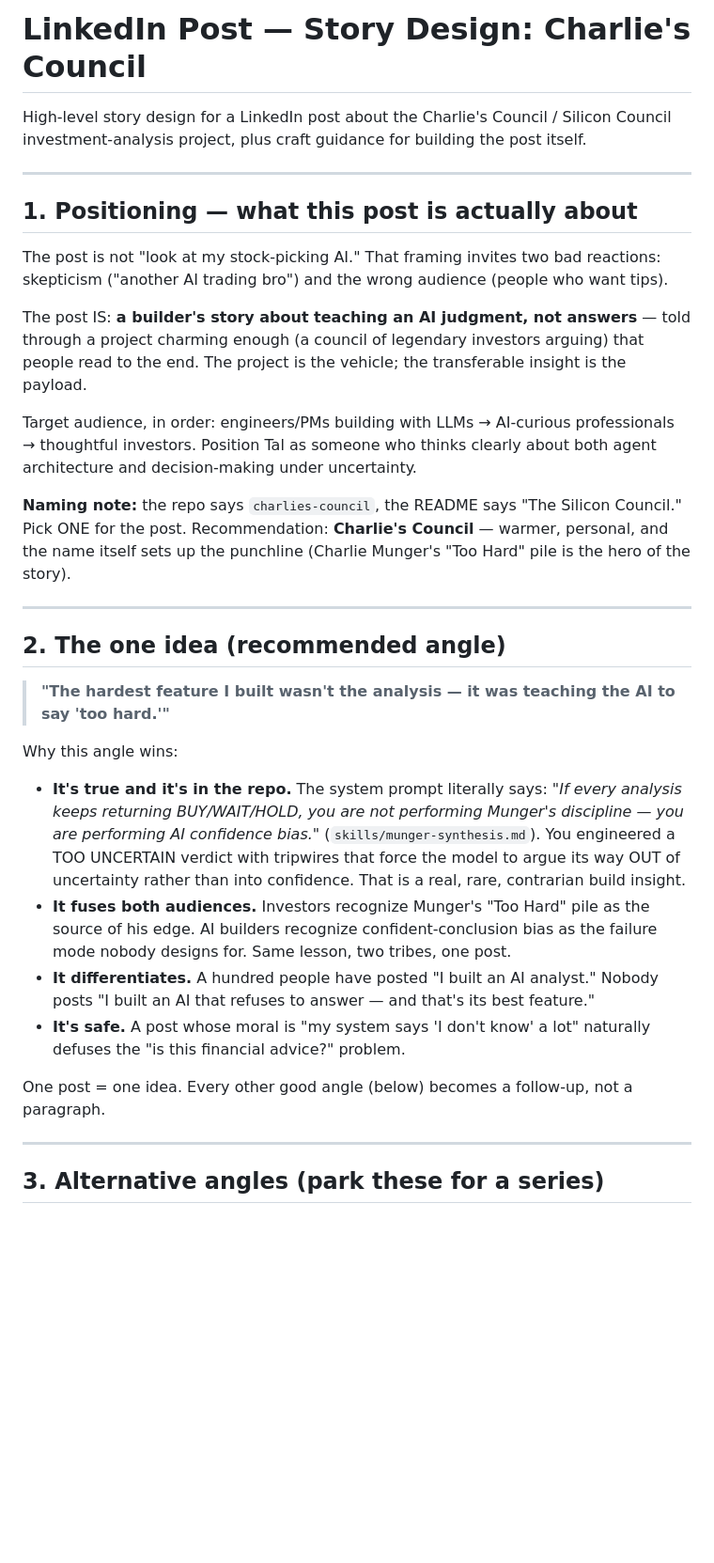
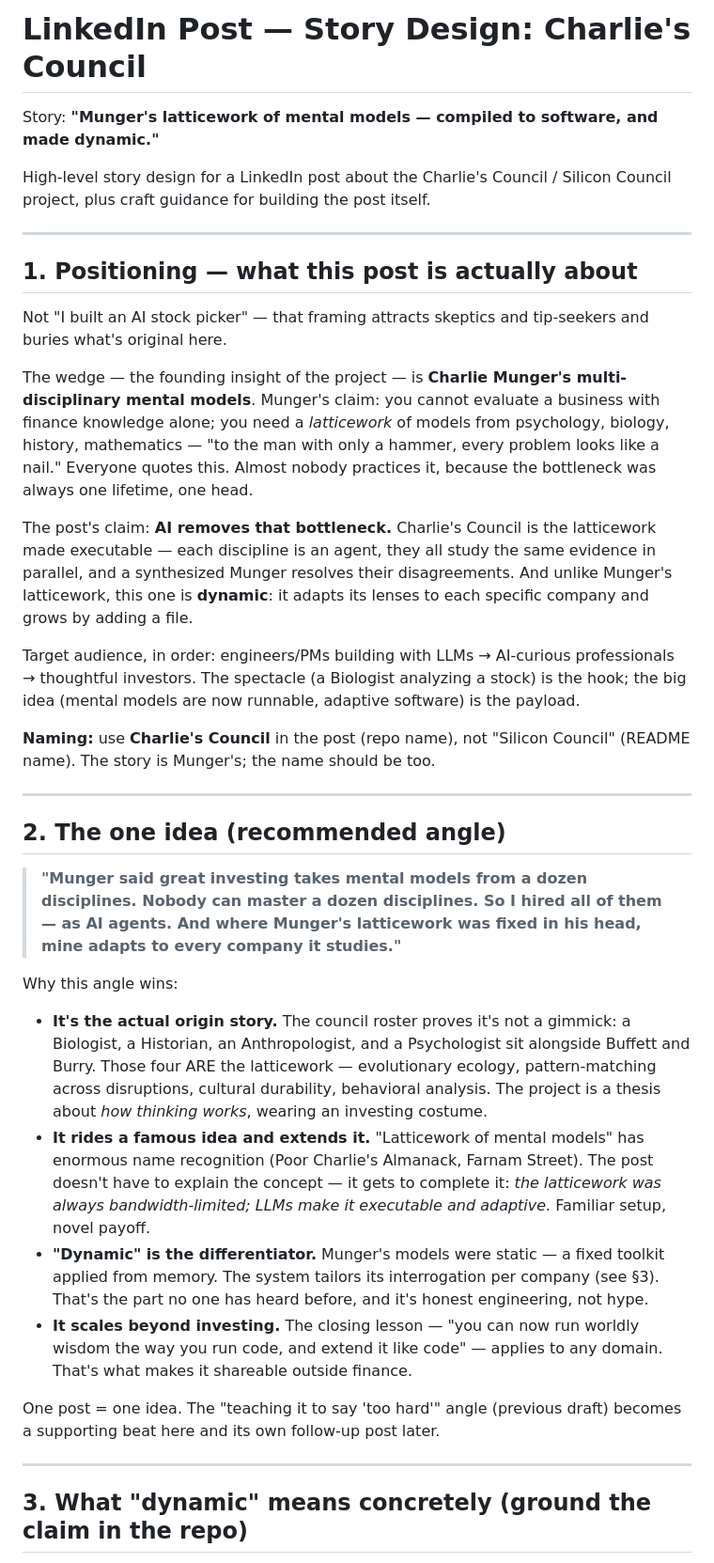
Before and after one commit to tlempert/charlies-council, a Markdown page: docs/linkedin-post-story-design.md, the part around one of its changes. Shown at 94% size. Rendered like a GitHub page; blank space fills up the shorter version.

```diff
--- a/docs/linkedin-post-story-design.md
+++ b/docs/linkedin-post-story-design.md
@@ -1,53 +1,66 @@
 # LinkedIn Post — Story Design: Charlie's Council
 
+Story: **"Munger's latticework of mental models — compiled to software, and made dynamic."**
+
 High-level story design for a LinkedIn post about the Charlie's Council / Silicon Council
-investment-analysis project, plus craft guidance for building the post itself.
+project, plus craft guidance for building the post itself.
 
 ---
 
 ## 1. Positioning — what this post is actually about
 
-The post is not "look at my stock-picking AI." That framing invites two bad reactions:
-skepticism ("another AI trading bro") and the wrong audience (people who want tips).
+Not "I built an AI stock picker" — that framing attracts skeptics and tip-seekers and
+buries what's original here.
 
-The post IS: **a builder's story about teaching an AI judgment, not answers** — told through
-a project charming enough (a council of legendary investors arguing) that people read to
-the end. The project is the vehicle; the transferable insight is the payload.
+The wedge — the founding insight of the project — is **Charlie Munger's multi-disciplinary
+mental models**. Munger's claim: you cannot evaluate a business with finance knowledge
+alone; you need a *latticework* of models from psychology, biology, history, mathematics —
+"to the man with only a hammer, every problem looks like a nail." Everyone quotes this.
+Almost nobody practices it, because the bottleneck was always one lifetime, one head.
+
+The post's claim: **AI removes that bottleneck.** Charlie's Council is the latticework
+made executable — each discipline is an agent, they all study the same evidence in
+parallel, and a synthesized Munger resolves their disagreements. And unlike Munger's
+latticework, this one is **dynamic**: it adapts its lenses to each specific company and
+grows by adding a file.
 
 Target audience, in order: engineers/PMs building with LLMs → AI-curious professionals →
-thoughtful investors. Position Tal as someone who thinks clearly about both agent
-architecture and decision-making under uncertainty.
+thoughtful investors. The spectacle (a Biologist analyzing a stock) is the hook; the
+big idea (mental models are now runnable, adaptive software) is the payload.
 
-**Naming note:** the repo says `charlies-council`, the README says "The Silicon Council."
-Pick ONE for the post. Recommendation: **Charlie's Council** — warmer, personal, and the
-name itself sets up the punchline (Charlie Munger's "Too Hard" pile is the hero of the
-story).
+**Naming:** use **Charlie's Council** in the post (repo name), not "Silicon Council"
+(README name). The story is Munger's; the name should be too.
 
 ---
 
 ## 2. The one idea (recommended angle)
 
-> **"The hardest feature I built wasn't the analysis — it was teaching the AI to say
-> 'too hard.'"**
+> **"Munger said great investing takes mental models from a dozen disciplines. Nobody can
+> master a dozen disciplines. So I hired all of them — as AI agents. And where Munger's
+> latticework was fixed in his head, mine adapts to every company it studies."**
 
 Why this angle wins:
 
-- **It's true and it's in the repo.** The system prompt literally says: *"If every analysis
-  keeps returning BUY/WAIT/HOLD, you are not performing Munger's discipline — you are
-  performing AI confidence bias."* (`skills/munger-synthesis.md`). You engineered a
-  TOO UNCERTAIN verdict with tripwires that force the model to argue its way OUT of
-  uncertainty rather than into confidence. That is a real, rare, contrarian build insight.
-- **It fuses both audiences.** Investors recognize Munger's "Too Hard" pile as the source
-  of his edge. AI builders recognize confident-conclusion bias as the failure mode nobody
-  designs for. Same lesson, two tribes, one post.
-- **It differentiates.** A hundred people have posted "I built an AI analyst." Nobody
-  posts "I built an AI that refuses to answer — and that's its best feature."
-- **It's safe.** A post whose moral is "my system says 'I don't know' a lot" naturally
-  defuses the "is this financial advice?" problem.
+- **It's the actual origin story.** The council roster proves it's not a gimmick: a
+  Biologist, a Historian, an Anthropologist, and a Psychologist sit alongside Buffett and
+  Burry. Those four ARE the latticework — evolutionary ecology, pattern-matching across
+  disruptions, cultural durability, behavioral analysis. The project is a thesis about
+  *how thinking works*, wearing an investing costume.
+- **It rides a famous idea and extends it.** "Latticework of mental models" has enormous
+  name recognition (Poor Charlie's Almanack, Farnam Street). The post doesn't have to
+  explain the concept — it gets to complete it: *the latticework was always
+  bandwidth-limited; LLMs make it executable and adaptive.* Familiar setup, novel payoff.
+- **"Dynamic" is the differentiator.** Munger's models were static — a fixed toolkit
+  applied from memory. The system tailors its interrogation per company (see §3). That's
+  the part no one has heard before, and it's honest engineering, not hype.
+- **It scales beyond investing.** The closing lesson — "you can now run worldly wisdom
+  the way you run code, and extend it like code" — applies to any domain. That's what
+  makes it shareable outside finance.
 
-One post = one idea. Every other good angle (below) becomes a follow-up, not a paragraph.
+One post = one idea. The "teaching it to say 'too hard'" angle (previous draft) becomes a
+supporting beat here and its own follow-up post later.
 
 ---
 
-## 3. Alternative angles (park these for a series)
+## 3. What "dynamic" means concretely (ground the claim in the repo)
 
```
Also changed, not shown: other parts of docs/linkedin-post-story-design.md (+145 -111 lines).
